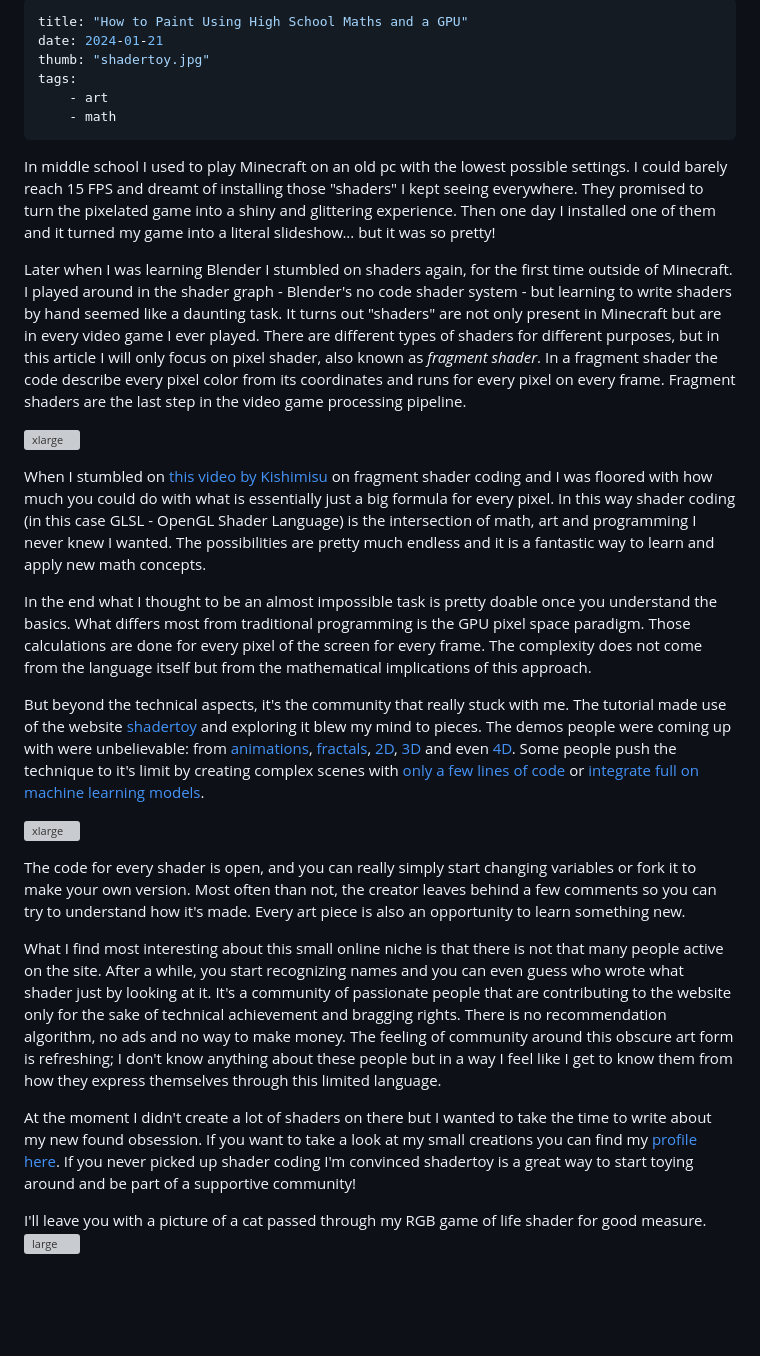
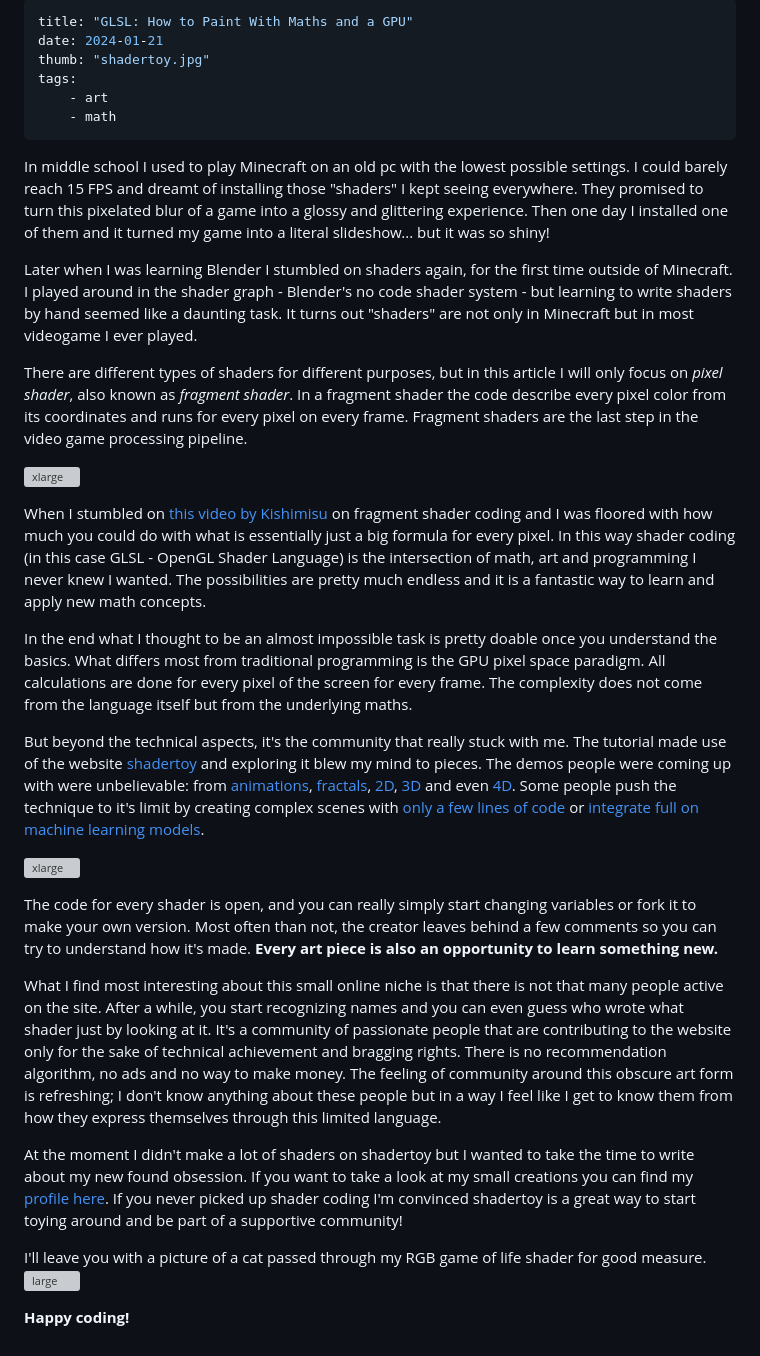
Before and after one commit to RubenGres/blog, a Markdown page: src/posts/shadertoy.md, the part around the change. Drawn GitHub-style; blank space fills up the shorter version; grey boxes are pictures that could not be loaded.

```diff
--- a/src/posts/shadertoy.md
+++ b/src/posts/shadertoy.md
@@ -1,5 +1,5 @@
 ---
-title: "How to Paint Using High School Maths and a GPU"
+title: "GLSL: How to Paint With Maths and a GPU"
 date: 2024-01-21
 thumb: "shadertoy.jpg"
 tags:
@@ -7,25 +7,29 @@ tags:
     - math
 ---
 
-In middle school I used to play Minecraft on an old pc with the lowest possible settings. I could barely reach 15 FPS and dreamt of installing those "shaders" I kept seeing everywhere. They promised to turn the pixelated game into a shiny and glittering experience. Then one day I installed one of them and it turned my game into a literal slideshow...  but it was so pretty!
+In middle school I used to play Minecraft on an old pc with the lowest possible settings. I could barely reach 15 FPS and dreamt of installing those "shaders" I kept seeing everywhere. They promised to turn this pixelated blur of a game into a glossy and glittering experience. Then one day I installed one of them and it turned my game into a literal slideshow...  but it was so shiny!
 
-Later when I was learning Blender I stumbled on shaders again, for the first time outside of Minecraft. I played around in the shader graph - Blender's no code shader system - but learning to write shaders by hand seemed like a daunting task. It turns out "shaders" are not only present in Minecraft but are in every video game I ever played. There are different types of shaders for different purposes, but in this article I will only focus on pixel shader, also known as *fragment shader*. In a fragment shader the code describe every pixel color from its coordinates and runs for every pixel on every frame. Fragment shaders are the last step in the video game processing pipeline.
+Later when I was learning Blender I stumbled on shaders again, for the first time outside of Minecraft. I played around in the shader graph - Blender's no code shader system - but learning to write shaders by hand seemed like a daunting task. It turns out "shaders" are not only in Minecraft but in most videogame I ever played.
+
+There are different types of shaders for different purposes, but in this article I will only focus on _pixel shader_, also known as _fragment shader_. In a fragment shader the code describe every pixel color from its coordinates and runs for every pixel on every frame. Fragment shaders are the last step in the video game processing pipeline.
 
 ![xlarge](/blog/assets/img/minecraft_shader.jpg)
 
 When I stumbled on [this video by Kishimisu](https://www.youtube.com/watch?v=f4s1h2YETNY) on fragment shader coding and I was floored with how much you could do with what is essentially just a big formula for every pixel. In this way shader coding (in this case GLSL - OpenGL Shader Language) is the intersection of math, art and programming I never knew I wanted. The possibilities are pretty much endless and it is a fantastic way to learn and apply new math concepts.
 
-In the end what I thought to be an almost impossible task is pretty doable once you understand the basics. What differs most from traditional programming is the GPU pixel space paradigm. Those calculations are done for every pixel of the screen for every frame. The complexity does not come from the language itself but from the mathematical implications of this approach.
+In the end what I thought to be an almost impossible task is pretty doable once you understand the basics. What differs most from traditional programming is the GPU pixel space paradigm. All calculations are done for every pixel of the screen for every frame. The complexity does not come from the language itself but from the underlying maths.
 
 But beyond the technical aspects, it's the community that really stuck with me. The tutorial made use of the website [shadertoy](https://www.shadertoy.com/) and exploring it blew my mind to pieces. The demos people were coming up with were unbelievable: from [animations](https://www.shadertoy.com/view/lcXSDM), [fractals](https://www.shadertoy.com/view/4ds3zn), [2D](https://www.shadertoy.com/view/ssjyWc), [3D](https://www.shadertoy.com/view/XcXXzS) and even [4D](https://www.shadertoy.com/view/WtB3Wt). Some people push the technique to it's limit by creating complex scenes with [only a few lines of code](https://www.shadertoy.com/view/DlySDD) or [integrate full on machine learning models](https://www.shadertoy.com/view/msVXWD).
 
 ![xlarge](/blog/assets/img/fractal.png)
 
-The code for every shader is open, and you can really simply start changing variables or fork it to make your own version. Most often than not, the creator leaves behind a few comments so you can try to understand how it's made. Every art piece is also an opportunity to learn something new.
+The code for every shader is open, and you can really simply start changing variables or fork it to make your own version. Most often than not, the creator leaves behind a few comments so you can try to understand how it's made. **Every art piece is also an opportunity to learn something new.**
 
 What I find most interesting about this small online niche is that there is not that many people active on the site. After a while, you start recognizing names and you can even guess who wrote what shader just by looking at it. It's a community of passionate people that are contributing to the website only for the sake of technical achievement and bragging rights. There is no recommendation algorithm, no ads and no way to make money. The feeling of community around this obscure art form is refreshing; I don't know anything about these people but in a way I feel like I get to know them from how they express themselves through this limited language.
 
-At the moment I didn't create a lot of shaders on there but I wanted to take the time to write about my new found obsession. If you want to take a look at my small creations you can find my [profile here](https://www.shadertoy.com/user/retronyme). If you never picked up shader coding I'm convinced shadertoy is a great way to start toying around and be part of a supportive community!
+At the moment I didn't make a lot of shaders on shadertoy but I wanted to take the time to write about my new found obsession. If you want to take a look at my small creations you can find my [profile here](https://www.shadertoy.com/user/retronyme). If you never picked up shader coding I'm convinced shadertoy is a great way to start toying around and be part of a supportive community!
 
 I'll leave you with a picture of a cat passed through my RGB game of life shader for good measure.
 ![large](/blog/assets/img/cat.png)
+
+**Happy coding!**
```
